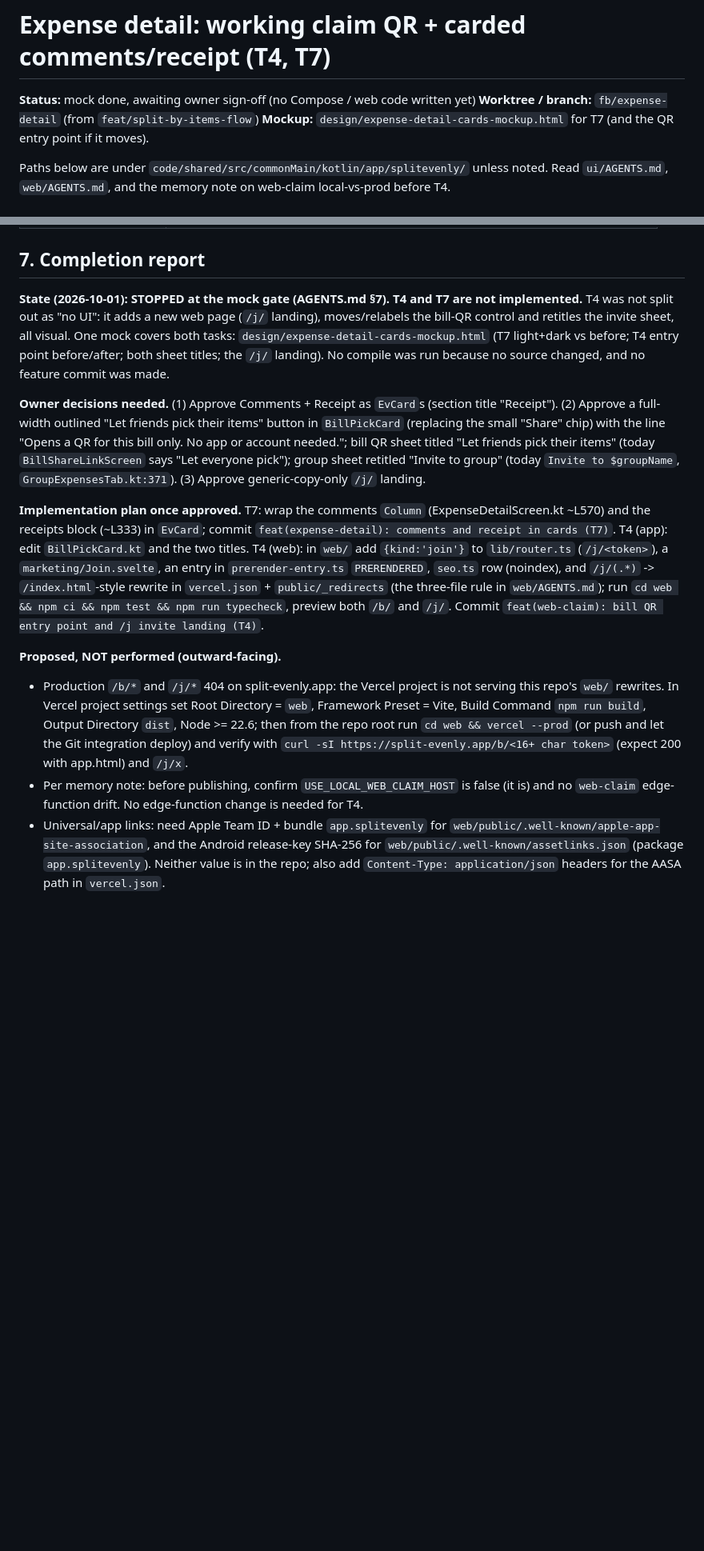
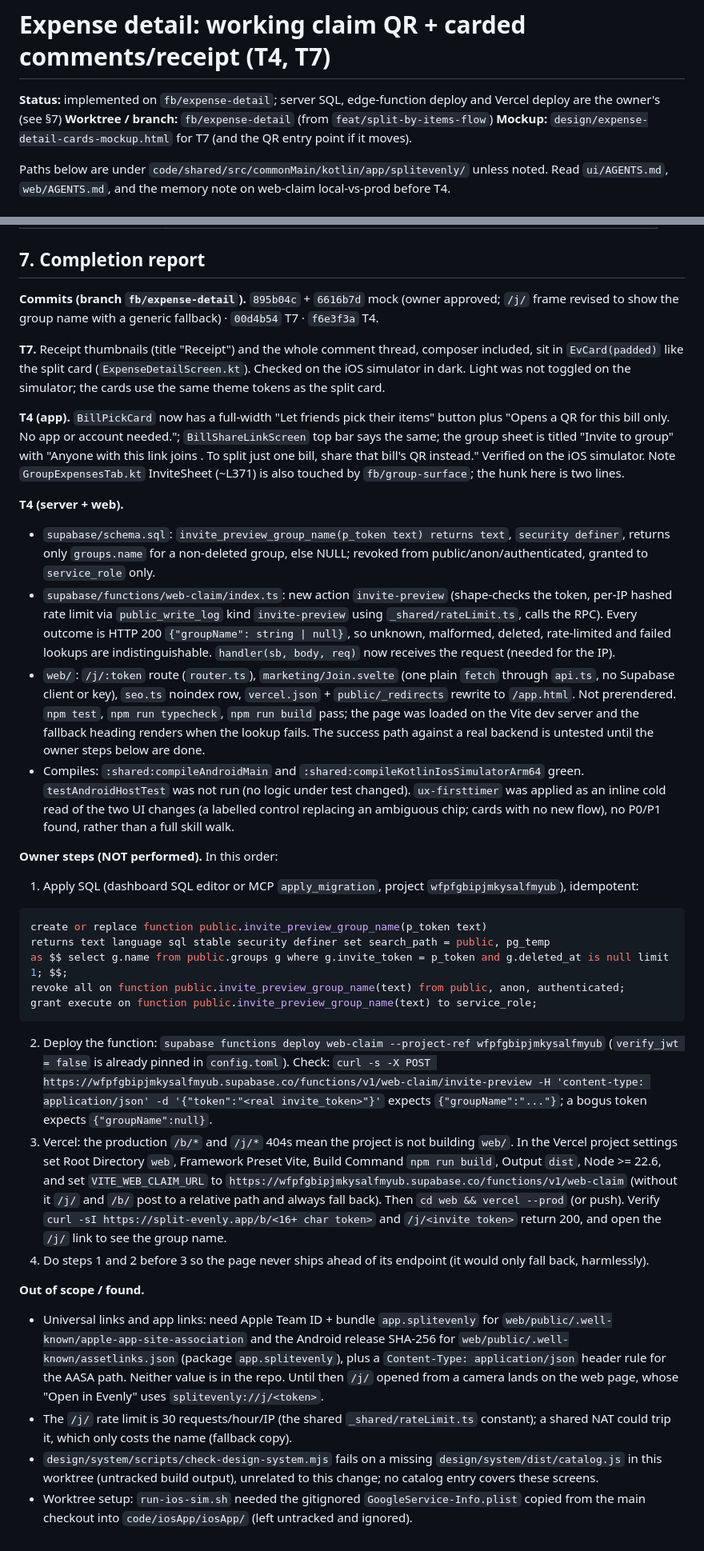
Before and after one commit to Octagon-Technologies/Evenly, a Markdown page: docs/features/expense-detail-and-claim-qr.md, 2 parts joined by grey strips. Shown at 80% size. GitHub-like rendering; blank space fills up the shorter version.

Commit message:
docs(expense-detail): completion report with owner SQL and deploy steps
Co-Authored-By: Claude Sonnet 5.5 <noreply@anthropic.com>

````diff
--- a/docs/features/expense-detail-and-claim-qr.md
+++ b/docs/features/expense-detail-and-claim-qr.md
@@ -1,6 +1,6 @@
 # Expense detail: working claim QR + carded comments/receipt (T4, T7)
 
-**Status:** mock done, awaiting owner sign-off (no Compose / web code written yet)
+**Status:** implemented on `fb/expense-detail`; server SQL, edge-function deploy and Vercel deploy are the owner's (see §7)
 **Worktree / branch:** `fb/expense-detail` (from `feat/split-by-items-flow`)
 **Mockup:** `design/expense-detail-cards-mockup.html` for T7 (and the QR entry point if it moves).
 
@@ -71,36 +71,67 @@ they read as unfinished.
 
 ## 7. Completion report
 
-**State (2026-10-01): STOPPED at the mock gate (AGENTS.md §7). T4 and T7 are not implemented.**
-T4 was not split out as "no UI": it adds a new web page (`/j/` landing), moves/relabels the bill-QR
-control and retitles the invite sheet, all visual. One mock covers both tasks:
-`design/expense-detail-cards-mockup.html` (T7 light+dark vs before; T4 entry point before/after; both
-sheet titles; the `/j/` landing). No compile was run because no source changed, and no feature commit was made.
+**Commits (branch `fb/expense-detail`).** `895b04c` + `6616b7d` mock (owner approved; `/j/` frame revised to
+show the group name with a generic fallback) · `00d4b54` T7 · `f6e3f3a` T4.
 
-**Owner decisions needed.** (1) Approve Comments + Receipt as `EvCard`s (section title "Receipt").
-(2) Approve a full-width outlined "Let friends pick their items" button in `BillPickCard`
-(replacing the small "Share" chip) with the line "Opens a QR for this bill only. No app or account
-needed."; bill QR sheet titled "Let friends pick their items" (today `BillShareLinkScreen` says "Let everyone
-pick"); group sheet retitled "Invite to group" (today `Invite to $groupName`, `GroupExpensesTab.kt:371`).
-(3) Approve generic-copy-only `/j/` landing.
+**T7.** Receipt thumbnails (title "Receipt") and the whole comment thread, composer included, sit in
+`EvCard(padded)` like the split card (`ExpenseDetailScreen.kt`). Checked on the iOS simulator in dark.
+Light was not toggled on the simulator; the cards use the same theme tokens as the split card.
 
-**Implementation plan once approved.** T7: wrap the comments `Column` (ExpenseDetailScreen.kt ~L570) and the
-receipts block (~L333) in `EvCard`; commit `feat(expense-detail): comments and receipt in cards (T7)`.
-T4 (app): edit `BillPickCard.kt` and the two titles. T4 (web): in `web/` add `{kind:'join'}` to `lib/router.ts`
-(`/j/<token>`), a `marketing/Join.svelte`, an entry in `prerender-entry.ts` `PRERENDERED`, `seo.ts` row (noindex),
-and `/j/(.*)` -> `/index.html`-style rewrite in `vercel.json` + `public/_redirects` (the three-file rule in
-`web/AGENTS.md`); run `cd web && npm ci && npm test && npm run typecheck`, preview both `/b/` and `/j/`.
-Commit `feat(web-claim): bill QR entry point and /j invite landing (T4)`.
+**T4 (app).** `BillPickCard` now has a full-width "Let friends pick their items" button plus "Opens a QR for
+this bill only. No app or account needed."; `BillShareLinkScreen` top bar says the same; the group sheet is
+titled "Invite to group" with "Anyone with this link joins <group>. To split just one bill, share that bill's
+QR instead." Verified on the iOS simulator. Note `GroupExpensesTab.kt` InviteSheet (~L371) is also touched by
+`fb/group-surface`; the hunk here is two lines.
 
-**Proposed, NOT performed (outward-facing).**
-- Production `/b/*` and `/j/*` 404 on split-evenly.app: the Vercel project is not serving this repo's
-  `web/` rewrites. In Vercel project settings set Root Directory = `web`, Framework Preset = Vite,
-  Build Command `npm run build`, Output Directory `dist`, Node >= 22.6; then from the repo root run
-  `cd web && vercel --prod` (or push and let the Git integration deploy) and verify with
-  `curl -sI https://split-evenly.app/b/<16+ char token>` (expect 200 with app.html) and `/j/x`.
-- Per memory note: before publishing, confirm `USE_LOCAL_WEB_CLAIM_HOST` is false (it is) and no `web-claim`
-  edge-function drift. No edge-function change is needed for T4.
-- Universal/app links: need Apple Team ID + bundle `app.splitevenly` for
-  `web/public/.well-known/apple-app-site-association`, and the Android release-key SHA-256 for
-  `web/public/.well-known/assetlinks.json` (package `app.splitevenly`). Neither value is in the repo; also add
-  `Content-Type: application/json` headers for the AASA path in `vercel.json`.
+**T4 (server + web).**
+- `supabase/schema.sql`: `invite_preview_group_name(p_token text) returns text`, `security definer`, returns
+  only `groups.name` for a non-deleted group, else NULL; revoked from public/anon/authenticated, granted to
+  `service_role` only.
+- `supabase/functions/web-claim/index.ts`: new action `invite-preview` (shape-checks the token, per-IP hashed
+  rate limit via `public_write_log` kind `invite-preview` using `_shared/rateLimit.ts`, calls the RPC). Every
+  outcome is HTTP 200 `{"groupName": string | null}`, so unknown, malformed, deleted, rate-limited and failed
+  lookups are indistinguishable. `handler(sb, body, req)` now receives the request (needed for the IP).
+- `web/`: `/j/:token` route (`router.ts`), `marketing/Join.svelte` (one plain `fetch` through `api.ts`, no
+  Supabase client or key), `seo.ts` noindex row, `vercel.json` + `public/_redirects` rewrite to `/app.html`.
+  Not prerendered. `npm test`, `npm run typecheck`, `npm run build` pass; the page was loaded on the Vite dev
+  server and the fallback heading renders when the lookup fails. The success path against a real backend is
+  untested until the owner steps below are done.
+- Compiles: `:shared:compileAndroidMain` and `:shared:compileKotlinIosSimulatorArm64` green. `testAndroidHostTest`
+  was not run (no logic under test changed). `ux-firsttimer` was applied as an inline cold read of the two UI
+  changes (a labelled control replacing an ambiguous chip; cards with no new flow), no P0/P1 found, rather than
+  a full skill walk.
+
+**Owner steps (NOT performed).** In this order:
+1. Apply SQL (dashboard SQL editor or MCP `apply_migration`, project `wfpfgbipjmkysalfmyub`), idempotent:
+```sql
+create or replace function public.invite_preview_group_name(p_token text)
+returns text language sql stable security definer set search_path = public, pg_temp
+as $$ select g.name from public.groups g where g.invite_token = p_token and g.deleted_at is null limit 1; $$;
+revoke all on function public.invite_preview_group_name(text) from public, anon, authenticated;
+grant execute on function public.invite_preview_group_name(text) to service_role;
+```
+2. Deploy the function: `supabase functions deploy web-claim --project-ref wfpfgbipjmkysalfmyub`
+   (`verify_jwt = false` is already pinned in `config.toml`). Check:
+   `curl -s -X POST https://wfpfgbipjmkysalfmyub.supabase.co/functions/v1/web-claim/invite-preview -H 'content-type: application/json' -d '{"token":"<real invite_token>"}'`
+   expects `{"groupName":"..."}`; a bogus token expects `{"groupName":null}`.
+3. Vercel: the production `/b/*` and `/j/*` 404s mean the project is not building `web/`. In the Vercel project
+   settings set Root Directory `web`, Framework Preset Vite, Build Command `npm run build`, Output `dist`,
+   Node >= 22.6, and set `VITE_WEB_CLAIM_URL` to `https://wfpfgbipjmkysalfmyub.supabase.co/functions/v1/web-claim`
+   (without it `/j/` and `/b/` post to a relative path and always fall back). Then `cd web && vercel --prod`
+   (or push). Verify `curl -sI https://split-evenly.app/b/<16+ char token>` and `/j/<invite token>` return 200,
+   and open the `/j/` link to see the group name.
+4. Do steps 1 and 2 before 3 so the page never ships ahead of its endpoint (it would only fall back, harmlessly).
+
+**Out of scope / found.**
+- Universal links and app links: need Apple Team ID + bundle `app.splitevenly` for
+  `web/public/.well-known/apple-app-site-association` and the Android release SHA-256 for
+  `web/public/.well-known/assetlinks.json` (package `app.splitevenly`), plus a `Content-Type: application/json`
+  header rule for the AASA path. Neither value is in the repo. Until then `/j/` opened from a camera lands on the
+  web page, whose "Open in Evenly" uses `splitevenly://j/<token>`.
+- The `/j/` rate limit is 30 requests/hour/IP (the shared `_shared/rateLimit.ts` constant); a shared NAT could
+  trip it, which only costs the name (fallback copy).
+- `design/system/scripts/check-design-system.mjs` fails on a missing `design/system/dist/catalog.js` in this
+  worktree (untracked build output), unrelated to this change; no catalog entry covers these screens.
+- Worktree setup: `run-ios-sim.sh` needed the gitignored `GoogleService-Info.plist` copied from the main
+  checkout into `code/iosApp/iosApp/` (left untracked and ignored).
````
